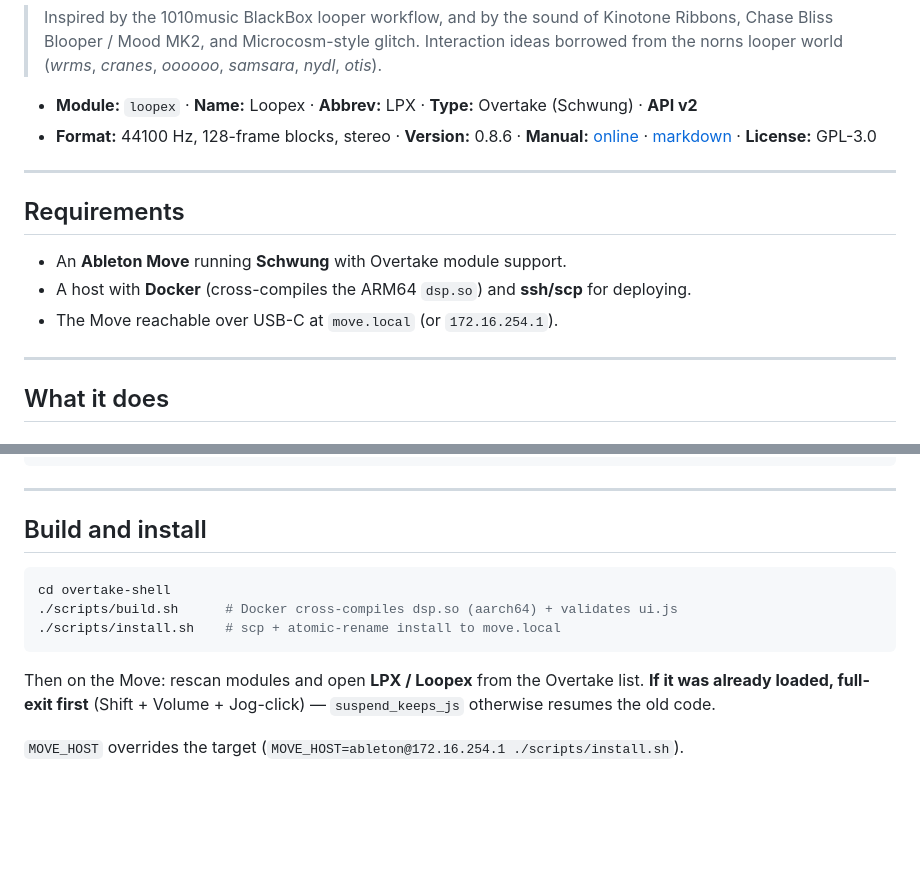
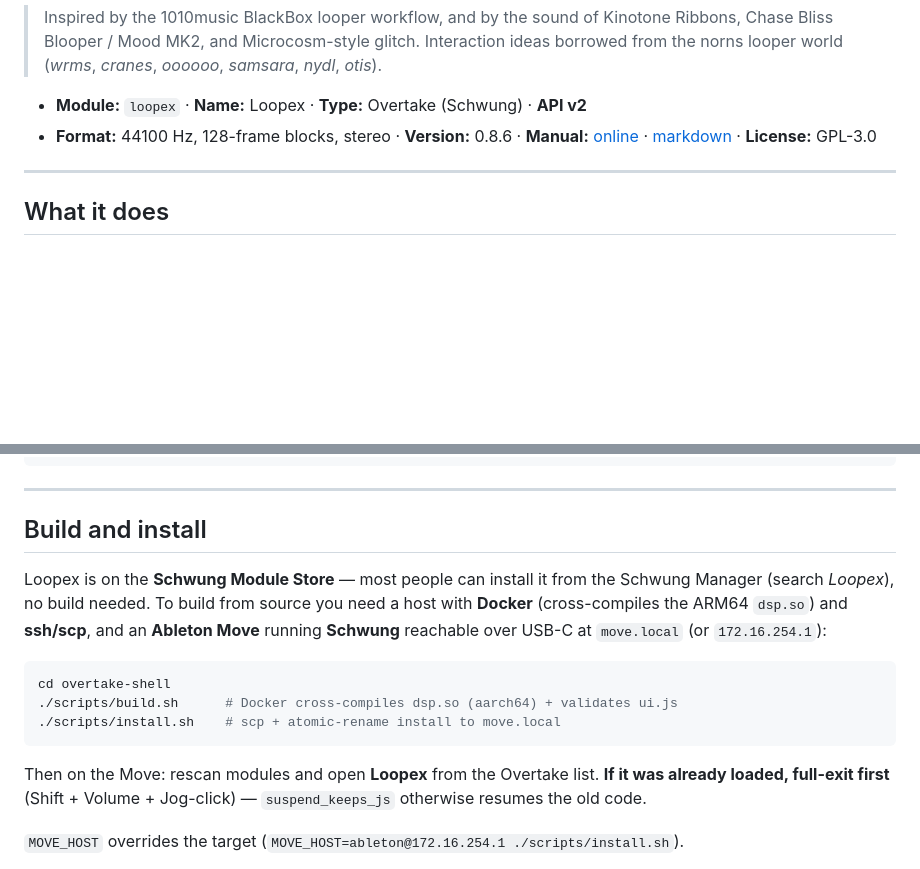
Before and after one commit to filliformes/loopbox-move, a Markdown page: README.md, 2 parts joined by grey strips. Rendered like a GitHub page; blank space fills up the shorter version.

Commit message:
docs(readme): drop LPX abbrev, fold Requirements into Build and install
Co-Authored-By: Claude Opus 4.8 <noreply@anthropic.com>

````diff
--- a/README.md
+++ b/README.md
@@ -12,16 +12,8 @@ and a MIDI-keyboard polyphony layer.
 > Chase Bliss Blooper / Mood MK2, and Microcosm-style glitch. Interaction ideas borrowed
 > from the norns looper world (*wrms*, *cranes*, *oooooo*, *samsara*, *nydl*, *otis*).
 
-- **Module:** `loopex` · **Name:** Loopex · **Abbrev:** LPX · **Type:** Overtake (Schwung) · **API v2**
+- **Module:** `loopex` · **Name:** Loopex · **Type:** Overtake (Schwung) · **API v2**
 - **Format:** 44100 Hz, 128-frame blocks, stereo · **Version:** 0.8.6 · **Manual:** [online](https://filliformes.github.io/loopex-move/) · [markdown](docs/MANUAL.md) · **License:** GPL-3.0
-
----
-
-## Requirements
-
-- An **Ableton Move** running **Schwung** with Overtake module support.
-- A host with **Docker** (cross-compiles the ARM64 `dsp.so`) and **ssh/scp** for deploying.
-- The Move reachable over USB-C at `move.local` (or `172.16.254.1`).
 
 ---
 
@@ -229,13 +221,18 @@ Master:      sum of voices + MIDI-poly -> input monitor -> + Palette send return
 
 ## Build and install
 
+Loopex is on the **Schwung Module Store** — most people can install it from the Schwung
+Manager (search *Loopex*), no build needed. To build from source you need a host with
+**Docker** (cross-compiles the ARM64 `dsp.so`) and **ssh/scp**, and an **Ableton Move**
+running **Schwung** reachable over USB-C at `move.local` (or `172.16.254.1`):
+
 ```bash
 cd overtake-shell
 ./scripts/build.sh      # Docker cross-compiles dsp.so (aarch64) + validates ui.js
 ./scripts/install.sh    # scp + atomic-rename install to move.local
 ```
 
-Then on the Move: rescan modules and open **LPX / Loopex** from the Overtake list.
+Then on the Move: rescan modules and open **Loopex** from the Overtake list.
 **If it was already loaded, full-exit first** (Shift + Volume + Jog-click) — `suspend_keeps_js`
 otherwise resumes the old code.
 
````
